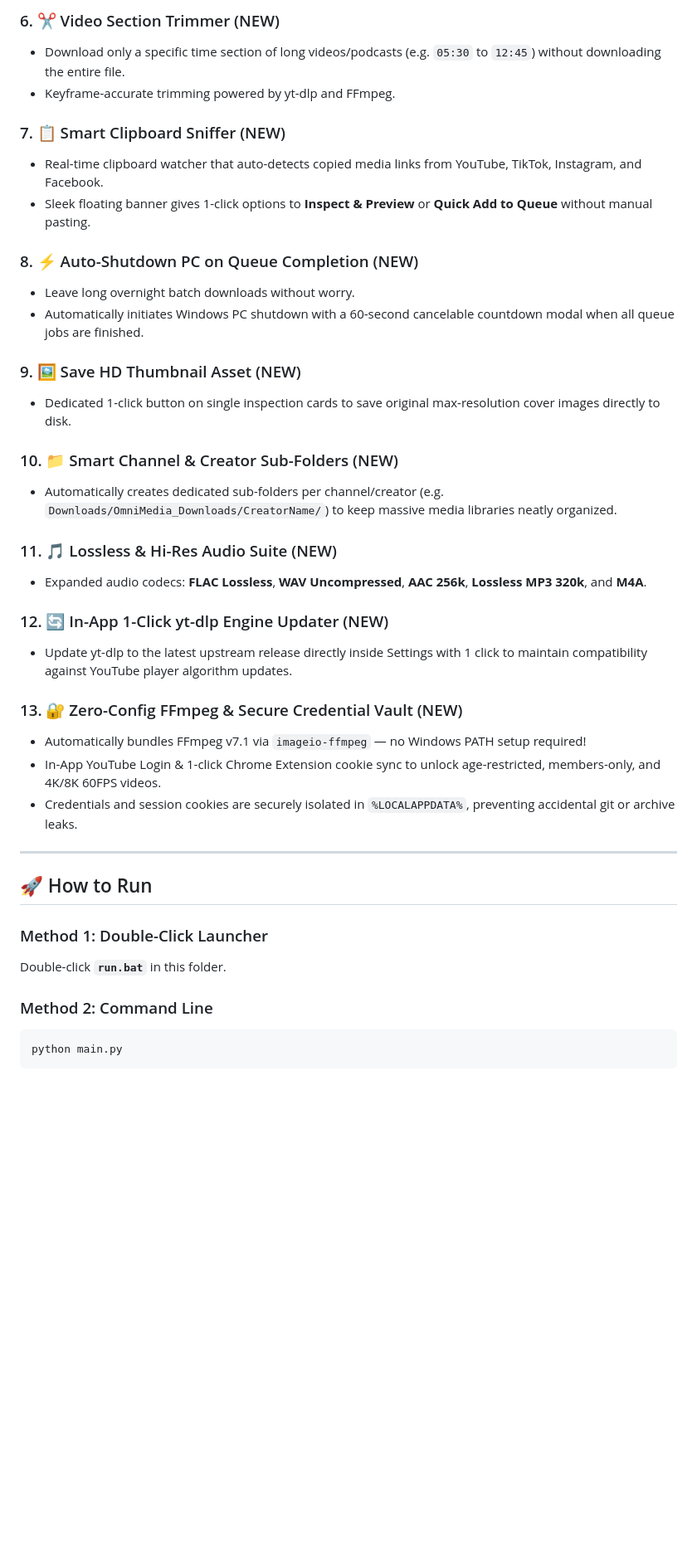
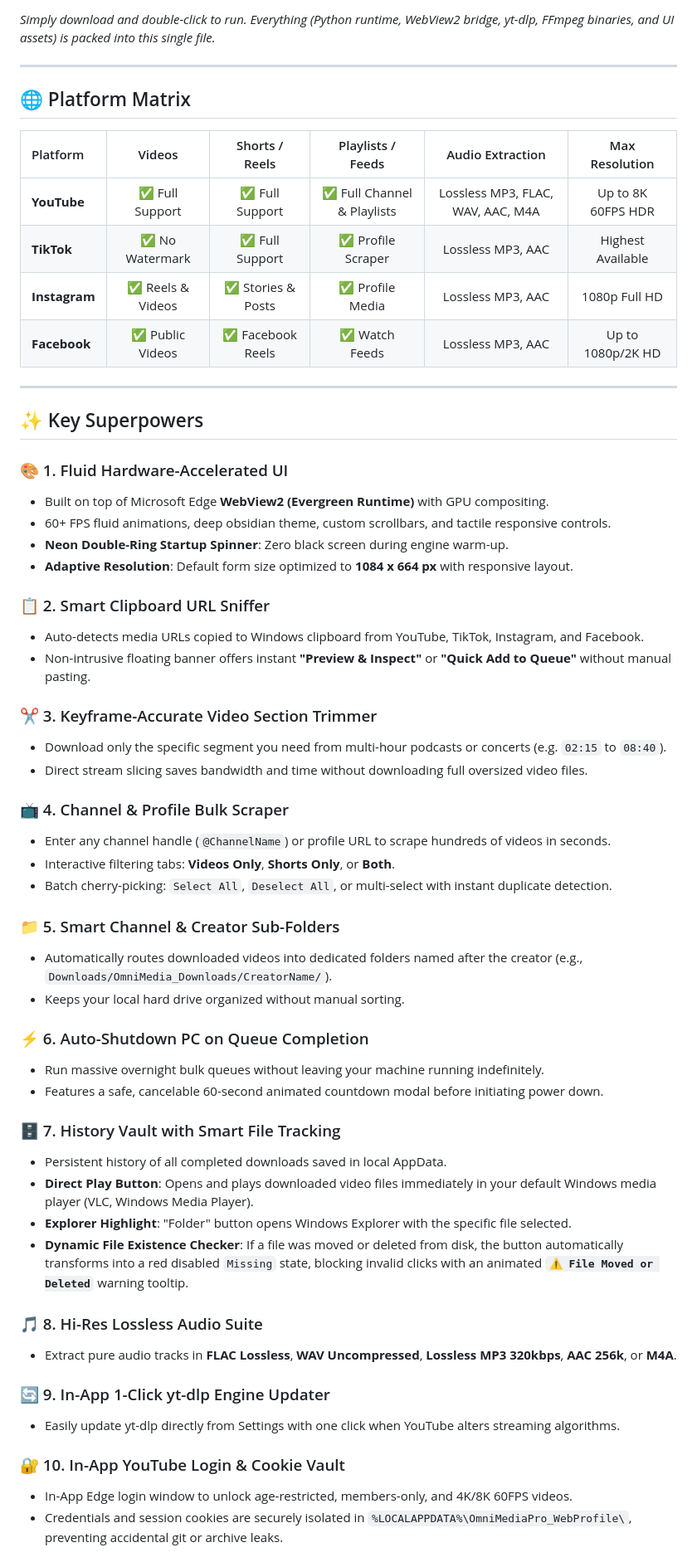
Before and after one commit to Eaminx/OmniMedia, a Markdown page: README.md, the part around one of its changes. Shown at 83% size. GitHub-like rendering; blank space fills up the shorter version.

Commit message:
docs: update README with modern open-source design, badges, and architecture diagram

````diff
--- a/README.md
+++ b/README.md
@@ -52,39 +45,60 @@ An ultra-modern, high-performance desktop application for downloading videos, Sh
-### 6. ✂️ Video Section Trimmer (NEW)
-- Download only a specific time section of long videos/podcasts (e.g. `05:30` to `12:45`) without downloading the entire file.
-- Keyframe-accurate trimming powered by yt-dlp and FFmpeg.
-
-### 7. 📋 Smart Clipboard Sniffer (NEW)
-- Real-time clipboard watcher that auto-detects copied media links from YouTube, TikTok, Instagram, and Facebook.
-- Sleek floating banner gives 1-click options to **Inspect & Preview** or **Quick Add to Queue** without manual pasting.
-
-### 8. ⚡ Auto-Shutdown PC on Queue Completion (NEW)
-- Leave long overnight batch downloads without worry.
-- Automatically initiates Windows PC shutdown with a 60-second cancelable countdown modal when all queue jobs are finished.
-
-### 9. 🖼️ Save HD Thumbnail Asset (NEW)
-- Dedicated 1-click button on single inspection cards to save original max-resolution cover images directly to disk.
-
-### 10. 📁 Smart Channel & Creator Sub-Folders (NEW)
-- Automatically creates dedicated sub-folders per channel/creator (e.g. `Downloads/OmniMedia_Downloads/CreatorName/`) to keep massive media libraries neatly organized.
-
-### 11. 🎵 Lossless & Hi-Res Audio Suite (NEW)
-- Expanded audio codecs: **FLAC Lossless**, **WAV Uncompressed**, **AAC 256k**, **Lossless MP3 320k**, and **M4A**.
-
-### 12. 🔄 In-App 1-Click yt-dlp Engine Updater (NEW)
-- Update yt-dlp to the latest upstream release directly inside Settings with 1 click to maintain compatibility against YouTube player algorithm updates.
-
-### 13. 🔐 Zero-Config FFmpeg & Secure Credential Vault (NEW)
-- Automatically bundles FFmpeg v7.1 via `imageio-ffmpeg` — no Windows PATH setup required!
-- In-App YouTube Login & 1-click Chrome Extension cookie sync to unlock age-restricted, members-only, and 4K/8K 60FPS videos.
-- Credentials and session cookies are securely isolated in `%LOCALAPPDATA%`, preventing accidental git or archive leaks.
+*Simply download and double-click to run. Everything (Python runtime, WebView2 bridge, yt-dlp, FFmpeg binaries, and UI assets) is packed into this single file.*
 
 ---
 
-## 🚀 How to Run
+## 🌐 Platform Matrix
 
-### Method 1: Double-Click Launcher
-Double-click **`run.bat`** in this folder.
+| Platform | Videos | Shorts / Reels | Playlists / Feeds | Audio Extraction | Max Resolution |
+| :--- | :---: | :---: | :---: | :---: | :---: |
+| **YouTube** | ✅ Full Support | ✅ Full Support | ✅ Full Channel & Playlists | Lossless MP3, FLAC, WAV, AAC, M4A | Up to 8K 60FPS HDR |
+| **TikTok** | ✅ No Watermark | ✅ Full Support | ✅ Profile Scraper | Lossless MP3, AAC | Highest Available |
+| **Instagram** | ✅ Reels & Videos | ✅ Stories & Posts | ✅ Profile Media | Lossless MP3, AAC | 1080p Full HD |
+| **Facebook** | ✅ Public Videos | ✅ Facebook Reels | ✅ Watch Feeds | Lossless MP3, AAC | Up to 1080p/2K HD |
 
-### Method 2: Command Line
-```powershell
-python main.py
+---
+
+## ✨ Key Superpowers
+
+### 🎨 1. Fluid Hardware-Accelerated UI
+- Built on top of Microsoft Edge **WebView2 (Evergreen Runtime)** with GPU compositing.
+- 60+ FPS fluid animations, deep obsidian theme, custom scrollbars, and tactile responsive controls.
+- **Neon Double-Ring Startup Spinner**: Zero black screen during engine warm-up.
+- **Adaptive Resolution**: Default form size optimized to **1084 x 664 px** with responsive layout.
+
+### 📋 2. Smart Clipboard URL Sniffer
+- Auto-detects media URLs copied to Windows clipboard from YouTube, TikTok, Instagram, and Facebook.
+- Non-intrusive floating banner offers instant **"Preview & Inspect"** or **"Quick Add to Queue"** without manual pasting.
+
+### ✂️ 3. Keyframe-Accurate Video Section Trimmer
+- Download only the specific segment you need from multi-hour podcasts or concerts (e.g. `02:15` to `08:40`).
+- Direct stream slicing saves bandwidth and time without downloading full oversized video files.
+
+### 📺 4. Channel & Profile Bulk Scraper
+- Enter any channel handle (`@ChannelName`) or profile URL to scrape hundreds of videos in seconds.
+- Interactive filtering tabs: **Videos Only**, **Shorts Only**, or **Both**.
+- Batch cherry-picking: `Select All`, `Deselect All`, or multi-select with instant duplicate detection.
+
+### 📁 5. Smart Channel & Creator Sub-Folders
+- Automatically routes downloaded videos into dedicated folders named after the creator (e.g., `Downloads/OmniMedia_Downloads/CreatorName/`).
+- Keeps your local hard drive organized without manual sorting.
+
+### ⚡ 6. Auto-Shutdown PC on Queue Completion
+- Run massive overnight bulk queues without leaving your machine running indefinitely.
+- Features a safe, cancelable 60-second animated countdown modal before initiating power down.
+
+### 🗄️ 7. History Vault with Smart File Tracking
+- Persistent history of all completed downloads saved in local AppData.
+- **Direct Play Button**: Opens and plays downloaded video files immediately in your default Windows media player (VLC, Windows Media Player).
+- **Explorer Highlight**: "Folder" button opens Windows Explorer with the specific file selected.
+- **Dynamic File Existence Checker**: If a file was moved or deleted from disk, the button automatically transforms into a red disabled `Missing` state, blocking invalid clicks with an animated **`⚠️ File Moved or Deleted`** warning tooltip.
+
+### 🎵 8. Hi-Res Lossless Audio Suite
+- Extract pure audio tracks in **FLAC Lossless**, **WAV Uncompressed**, **Lossless MP3 320kbps**, **AAC 256k**, or **M4A**.
+
+### 🔄 9. In-App 1-Click yt-dlp Engine Updater
+- Easily update yt-dlp directly from Settings with one click when YouTube alters streaming algorithms.
+
+### 🔐 10. In-App YouTube Login & Cookie Vault
+- In-App Edge login window to unlock age-restricted, members-only, and 4K/8K 60FPS videos.
+- Credentials and session cookies are securely isolated in `%LOCALAPPDATA%\OmniMediaPro_WebProfile\`, preventing accidental git or archive leaks.
+
````
Also changed, not shown: other parts of README.md (+136 -46 lines).
